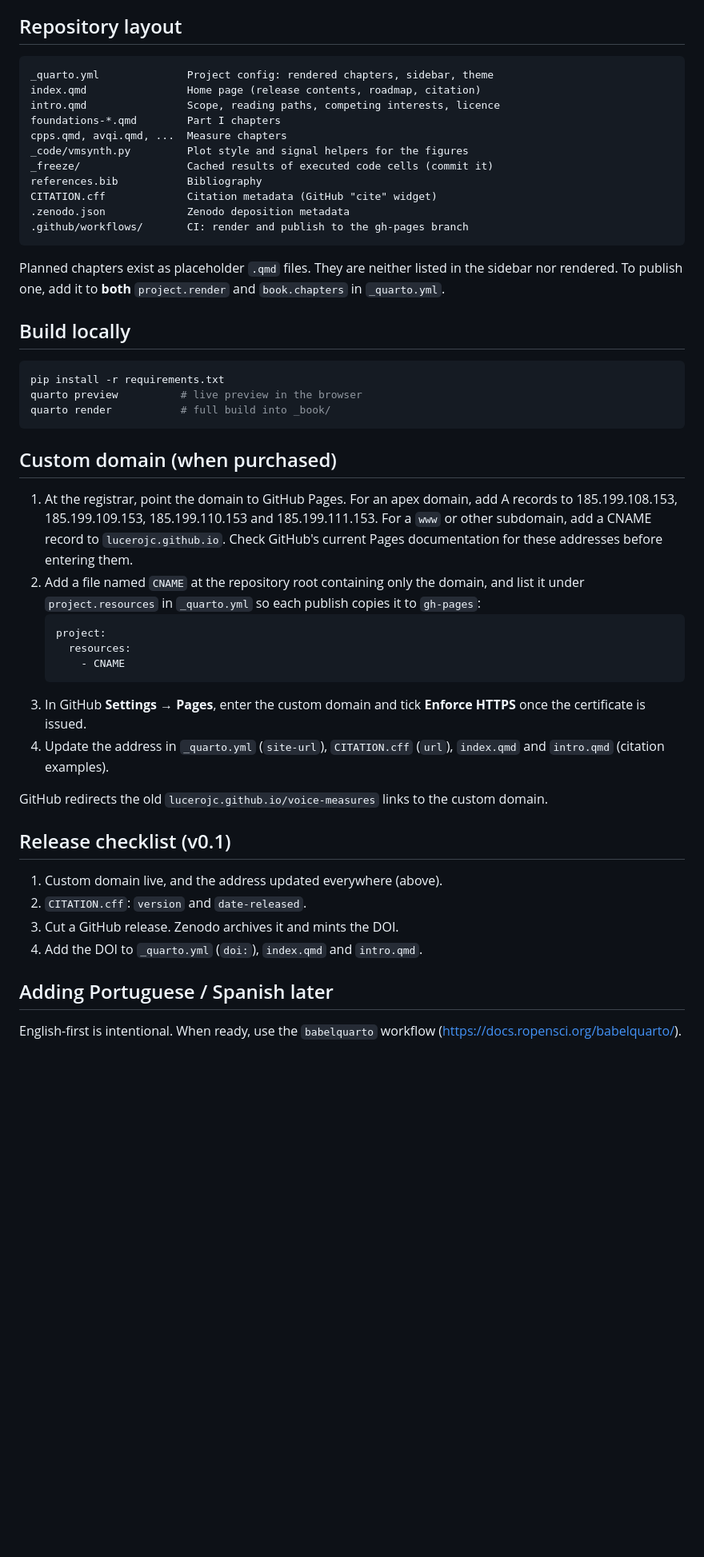
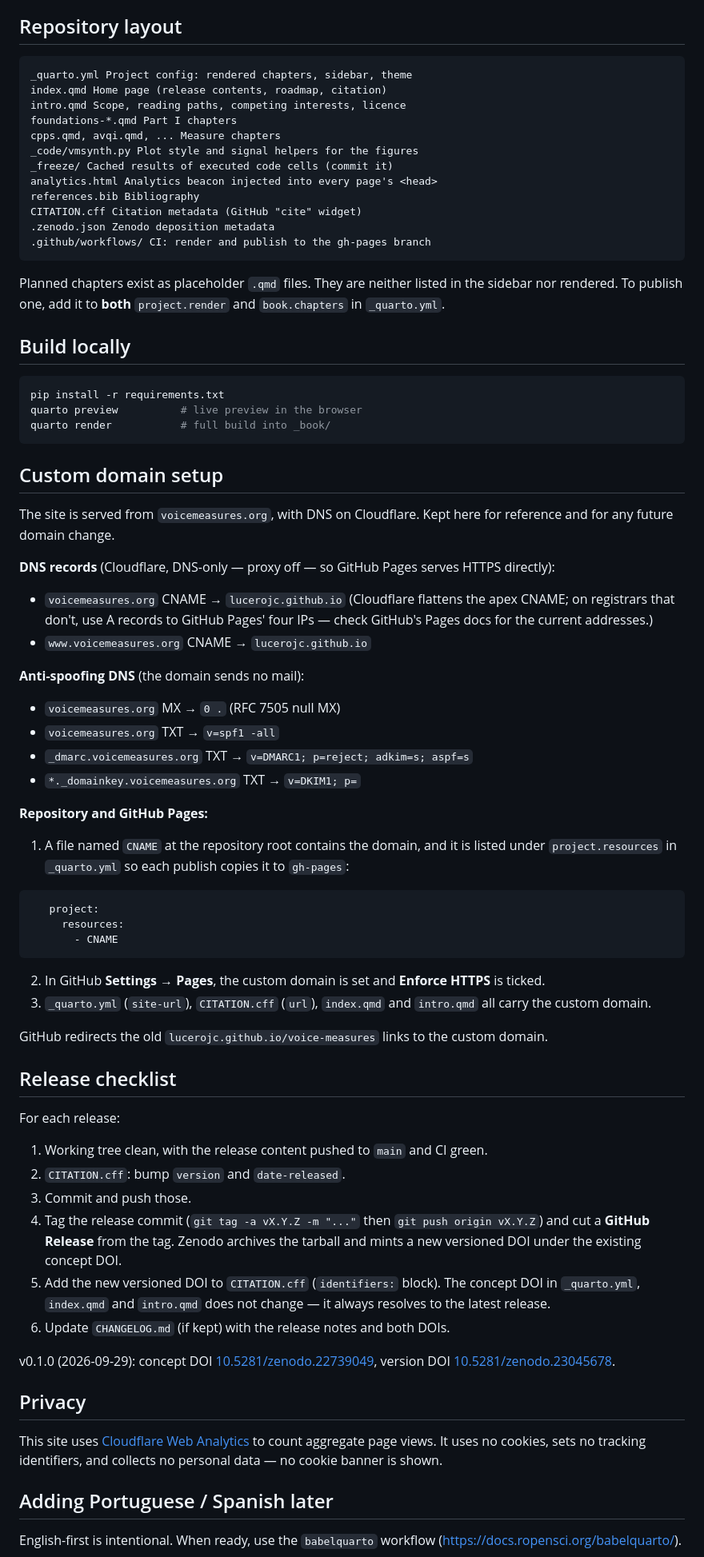
Before and after one commit to LuceroJC/voice-measures, a Markdown page: README.md, the part around the change. Shown at 80% size. Rendered like a GitHub page; blank space fills up the shorter version.

````diff
--- a/README.md
+++ b/README.md
@@ -16,17 +16,18 @@ The reference is independent of it (see the Introduction).
 ## Repository layout
 
 ```
-_quarto.yml              Project config: rendered chapters, sidebar, theme
-index.qmd                Home page (release contents, roadmap, citation)
-intro.qmd                Scope, reading paths, competing interests, licence
-foundations-*.qmd        Part I chapters
-cpps.qmd, avqi.qmd, ...  Measure chapters
-_code/vmsynth.py         Plot style and signal helpers for the figures
-_freeze/                 Cached results of executed code cells (commit it)
-references.bib           Bibliography
-CITATION.cff             Citation metadata (GitHub "cite" widget)
-.zenodo.json             Zenodo deposition metadata
-.github/workflows/       CI: render and publish to the gh-pages branch
+_quarto.yml Project config: rendered chapters, sidebar, theme
+index.qmd Home page (release contents, roadmap, citation)
+intro.qmd Scope, reading paths, competing interests, licence
+foundations-*.qmd Part I chapters
+cpps.qmd, avqi.qmd, ... Measure chapters
+_code/vmsynth.py Plot style and signal helpers for the figures
+_freeze/ Cached results of executed code cells (commit it)
+analytics.html Analytics beacon injected into every page's <head>
+references.bib Bibliography
+CITATION.cff Citation metadata (GitHub "cite" widget)
+.zenodo.json Zenodo deposition metadata
+.github/workflows/ CI: render and publish to the gh-pages branch
 ```
 
 Planned chapters exist as placeholder `.qmd` files. They are neither listed in
@@ -41,35 +42,73 @@ quarto preview          # live preview in the browser
 quarto render           # full build into _book/
 ```
 
-## Custom domain (when purchased)
+## Custom domain setup
 
-1. At the registrar, point the domain to GitHub Pages. For an apex domain,
-   add A records to 185.199.108.153, 185.199.109.153, 185.199.110.153 and
-   185.199.111.153. For a `www` or other subdomain, add a CNAME record to
-   `lucerojc.github.io`. Check GitHub's current Pages documentation for these
-   addresses before entering them.
-2. Add a file named `CNAME` at the repository root containing only the domain,
-   and list it under `project.resources` in `_quarto.yml` so each publish
+The site is served from `voicemeasures.org`, with DNS on Cloudflare. Kept here
+for reference and for any future domain change.
+
+**DNS records** (Cloudflare, DNS-only — proxy off — so GitHub Pages serves
+HTTPS directly):
+
+- `voicemeasures.org` CNAME → `lucerojc.github.io`
+  (Cloudflare flattens the apex CNAME; on registrars that don't, use A
+  records to GitHub Pages' four IPs — check GitHub's Pages docs for the
+  current addresses.)
+- `www.voicemeasures.org` CNAME → `lucerojc.github.io`
+
+**Anti-spoofing DNS** (the domain sends no mail):
+
+- `voicemeasures.org` MX → `0 .` (RFC 7505 null MX)
+- `voicemeasures.org` TXT → `v=spf1 -all`
+- `_dmarc.voicemeasures.org` TXT → `v=DMARC1; p=reject; adkim=s; aspf=s`
+- `*._domainkey.voicemeasures.org` TXT → `v=DKIM1; p=`
+
+**Repository and GitHub Pages:**
+
+1. A file named `CNAME` at the repository root contains the domain, and it
+   is listed under `project.resources` in `_quarto.yml` so each publish
    copies it to `gh-pages`:
-   ```yaml
+```yaml
    project:
      resources:
        - CNAME
-   ```
-3. In GitHub **Settings → Pages**, enter the custom domain and tick
-   **Enforce HTTPS** once the certificate is issued.
-4. Update the address in `_quarto.yml` (`site-url`), `CITATION.cff` (`url`),
-   `index.qmd` and `intro.qmd` (citation examples).
+```
+2. In GitHub **Settings → Pages**, the custom domain is set and
+   **Enforce HTTPS** is ticked.
+3. `_quarto.yml` (`site-url`), `CITATION.cff` (`url`), `index.qmd` and
+   `intro.qmd` all carry the custom domain.
 
 GitHub redirects the old `lucerojc.github.io/voice-measures` links to the
 custom domain.
 
-## Release checklist (v0.1)
+## Release checklist
 
-1. Custom domain live, and the address updated everywhere (above).
-2. `CITATION.cff`: `version` and `date-released`.
-3. Cut a GitHub release. Zenodo archives it and mints the DOI.
-4. Add the DOI to `_quarto.yml` (`doi:`), `index.qmd` and `intro.qmd`.
+For each release:
+
+1. Working tree clean, with the release content pushed to `main` and CI
+   green.
+2. `CITATION.cff`: bump `version` and `date-released`.
+3. Commit and push those.
+4. Tag the release commit (`git tag -a vX.Y.Z -m "..."` then
+   `git push origin vX.Y.Z`) and cut a **GitHub Release** from the tag.
+   Zenodo archives the tarball and mints a new versioned DOI under the
+   existing concept DOI.
+5. Add the new versioned DOI to `CITATION.cff` (`identifiers:` block). The
+   concept DOI in `_quarto.yml`, `index.qmd` and `intro.qmd` does not
+   change — it always resolves to the latest release.
+6. Update `CHANGELOG.md` (if kept) with the release notes and both DOIs.
+
+v0.1.0 (2026-09-29): concept DOI
+[10.5281/zenodo.22739049](https://doi.org/10.5281/zenodo.22739049),
+version DOI [10.5281/zenodo.23045678](https://doi.org/10.5281/zenodo.23045678).
+
+## Privacy
+
+
+This site uses [Cloudflare Web Analytics](https://www.cloudflare.com/web-analytics/)
+to count aggregate page views. It uses no cookies, sets no tracking
+identifiers, and collects no personal data — no cookie banner is shown.
+
 
 ## Adding Portuguese / Spanish later
 
````
